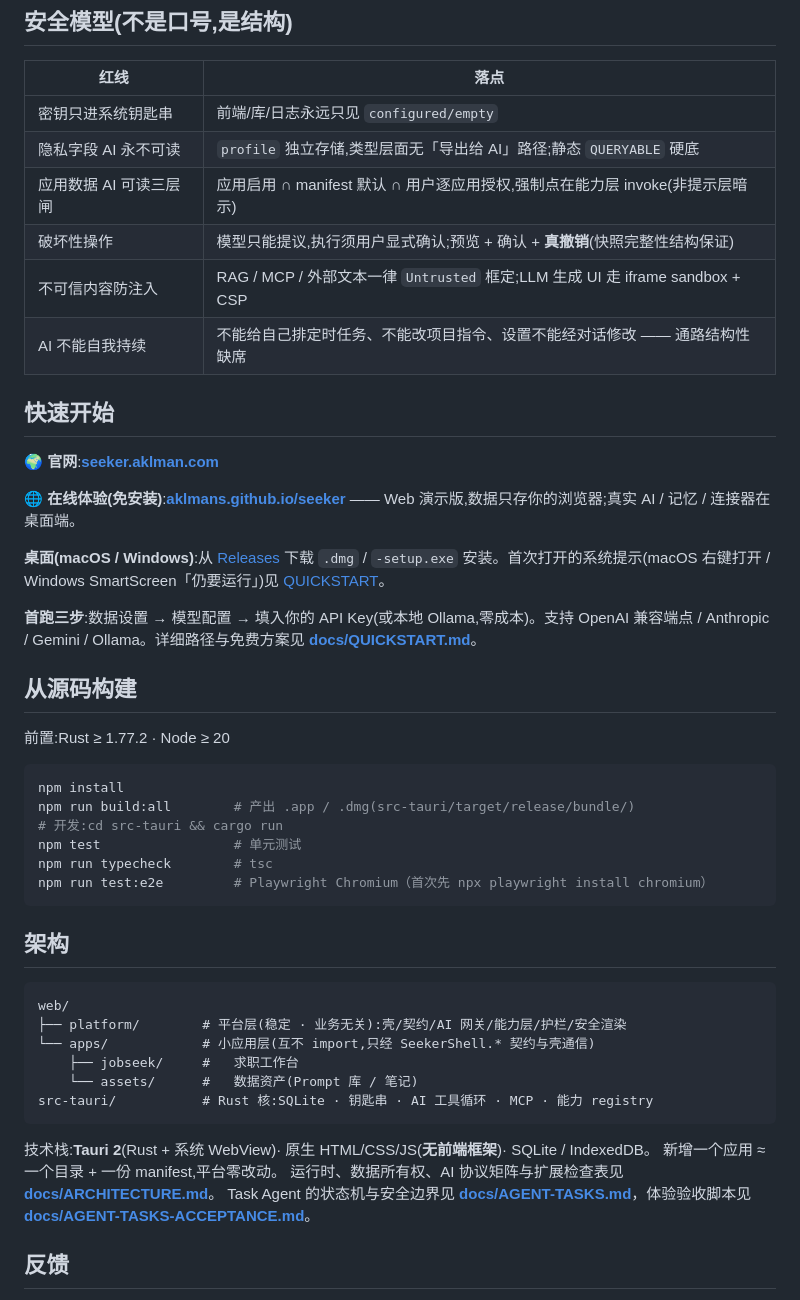
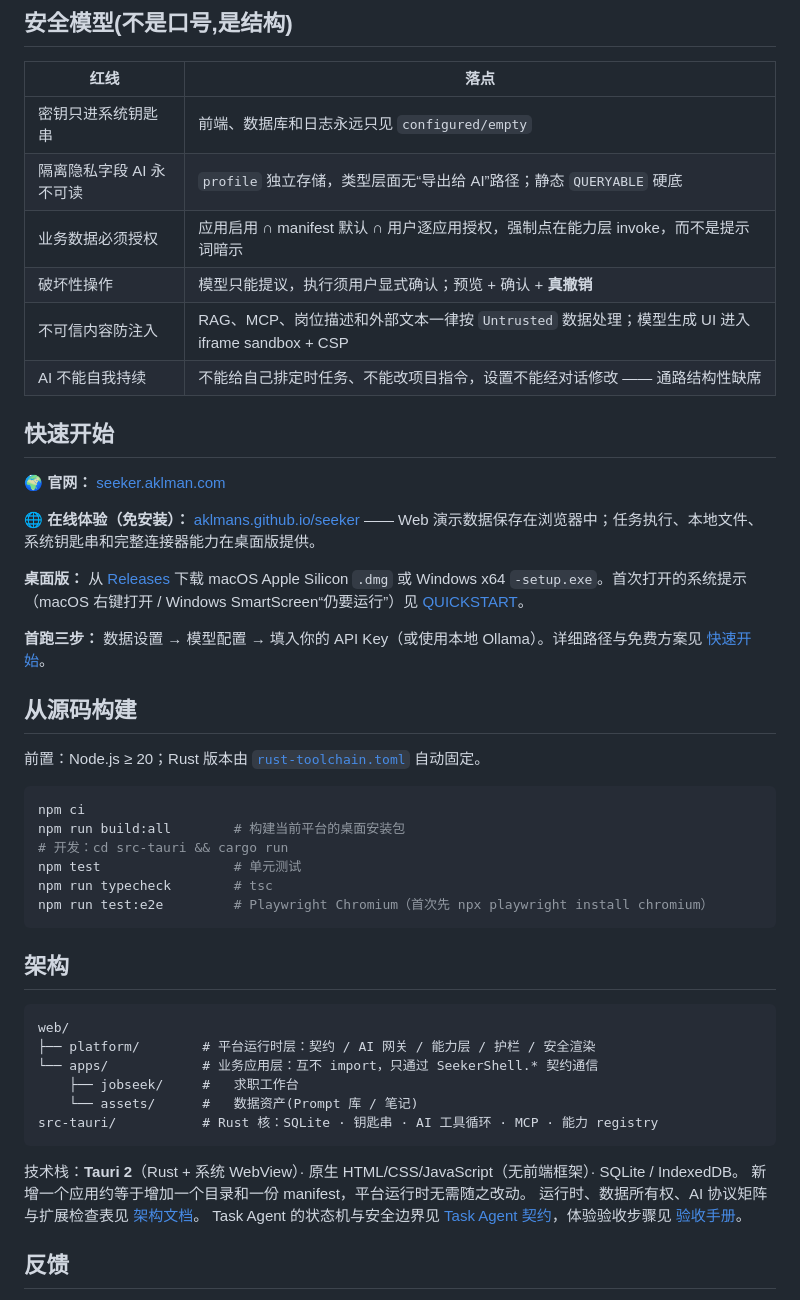
Before and after one commit to aklmans/seeker, a Markdown page: README.md, the part around one of its changes. Rendered like a GitHub page.

````diff
--- a/README.md
+++ b/README.md
@@ -26,31 +33,31 @@
 
 | 红线 | 落点 |
 |---|---|
-| 密钥只进系统钥匙串 | 前端/库/日志永远只见 `configured/empty` |
-| 隐私字段 AI 永不可读 | `profile` 独立存储,类型层面无「导出给 AI」路径;静态 `QUERYABLE` 硬底 |
-| 应用数据 AI 可读三层闸 | 应用启用 ∩ manifest 默认 ∩ 用户逐应用授权,强制点在能力层 invoke(非提示层暗示) |
-| 破坏性操作 | 模型只能提议,执行须用户显式确认;预览 + 确认 + **真撤销**(快照完整性结构保证) |
-| 不可信内容防注入 | RAG / MCP / 外部文本一律 `Untrusted` 框定;LLM 生成 UI 走 iframe sandbox + CSP |
-| AI 不能自我持续 | 不能给自己排定时任务、不能改项目指令、设置不能经对话修改 —— 通路结构性缺席 |
+| 密钥只进系统钥匙串 | 前端、数据库和日志永远只见 `configured/empty` |
+| 隔离隐私字段 AI 永不可读 | `profile` 独立存储，类型层面无“导出给 AI”路径；静态 `QUERYABLE` 硬底 |
+| 业务数据必须授权 | 应用启用 ∩ manifest 默认 ∩ 用户逐应用授权，强制点在能力层 invoke，而不是提示词暗示 |
+| 破坏性操作 | 模型只能提议，执行须用户显式确认；预览 + 确认 + **真撤销** |
+| 不可信内容防注入 | RAG、MCP、岗位描述和外部文本一律按 `Untrusted` 数据处理；模型生成 UI 进入 iframe sandbox + CSP |
+| AI 不能自我持续 | 不能给自己排定时任务、不能改项目指令，设置不能经对话修改 —— 通路结构性缺席 |
 
 ## 快速开始
 
-**🌍 官网**:**[seeker.aklman.com](https://seeker.aklman.com/)**
+**🌍 官网：** [seeker.aklman.com](https://seeker.aklman.com/)
 
-**🌐 在线体验(免安装)**:**[aklmans.github.io/seeker](https://aklmans.github.io/seeker/)** —— Web 演示版,数据只存你的浏览器;真实 AI / 记忆 / 连接器在桌面端。
+**🌐 在线体验（免安装）：** [aklmans.github.io/seeker](https://aklmans.github.io/seeker/) —— Web 演示数据保存在浏览器中；任务执行、本地文件、系统钥匙串和完整连接器能力在桌面版提供。
 
-**桌面(macOS / Windows)**:从 [Releases](../../releases) 下载 `.dmg` / `-setup.exe` 安装。首次打开的系统提示(macOS 右键打开 / Windows SmartScreen「仍要运行」)见 [QUICKSTART](docs/QUICKSTART.md)。
+**桌面版：** 从 [Releases](https://github.com/aklmans/seeker/releases/latest) 下载 macOS Apple Silicon `.dmg` 或 Windows x64 `-setup.exe`。首次打开的系统提示（macOS 右键打开 / Windows SmartScreen“仍要运行”）见 [QUICKSTART](docs/QUICKSTART.md)。
 
-**首跑三步**:数据设置 → 模型配置 → 填入你的 API Key(或本地 Ollama,零成本)。支持 OpenAI 兼容端点 / Anthropic / Gemini / Ollama。详细路径与免费方案见 **[docs/QUICKSTART.md](docs/QUICKSTART.md)**。
+**首跑三步：** 数据设置 → 模型配置 → 填入你的 API Key（或使用本地 Ollama）。详细路径与免费方案见 [快速开始](docs/QUICKSTART.md)。
 
 ## 从源码构建
 
-前置:Rust ≥ 1.77.2 · Node ≥ 20
+前置：Node.js ≥ 20；Rust 版本由 [`rust-toolchain.toml`](rust-toolchain.toml) 自动固定。
 
 ```bash
-npm install
-npm run build:all        # 产出 .app / .dmg(src-tauri/target/release/bundle/)
-# 开发:cd src-tauri && cargo run
+npm ci
+npm run build:all        # 构建当前平台的桌面安装包
+# 开发：cd src-tauri && cargo run
 npm test                 # 单元测试
 npm run typecheck        # tsc
 npm run test:e2e         # Playwright Chromium（首次先 npx playwright install chromium）
@@ -60,17 +67,17 @@ npm run test:e2e         # Playwright Chromium（首次先 npx playwright instal
 
 ```
 web/
-├── platform/        # 平台层(稳定 · 业务无关):壳/契约/AI 网关/能力层/护栏/安全渲染
-└── apps/            # 小应用层(互不 import,只经 SeekerShell.* 契约与壳通信)
+├── platform/        # 平台运行时层：契约 / AI 网关 / 能力层 / 护栏 / 安全渲染
+└── apps/            # 业务应用层：互不 import，只通过 SeekerShell.* 契约通信
     ├── jobseek/     #   求职工作台
     └── assets/      #   数据资产(Prompt 库 / 笔记)
-src-tauri/           # Rust 核:SQLite · 钥匙串 · AI 工具循环 · MCP · 能力 registry
+src-tauri/           # Rust 核：SQLite · 钥匙串 · AI 工具循环 · MCP · 能力 registry
 ```
 
-技术栈:**Tauri 2**(Rust + 系统 WebView)· 原生 HTML/CSS/JS(**无前端框架**)· SQLite / IndexedDB。
-新增一个应用 ≈ 一个目录 + 一份 manifest,平台零改动。
-运行时、数据所有权、AI 协议矩阵与扩展检查表见 **[docs/ARCHITECTURE.md](docs/ARCHITECTURE.md)**。
-Task Agent 的状态机与安全边界见 **[docs/AGENT-TASKS.md](docs/AGENT-TASKS.md)**，体验验收脚本见 **[docs/AGENT-TASKS-ACCEPTANCE.md](docs/AGENT-TASKS-ACCEPTANCE.md)**。
+技术栈：**Tauri 2**（Rust + 系统 WebView）· 原生 HTML/CSS/JavaScript（无前端框架）· SQLite / IndexedDB。
+新增一个应用约等于增加一个目录和一份 manifest，平台运行时无需随之改动。
+运行时、数据所有权、AI 协议矩阵与扩展检查表见 [架构文档](docs/ARCHITECTURE.md)。
+Task Agent 的状态机与安全边界见 [Task Agent 契约](docs/AGENT-TASKS.md)，体验验收步骤见 [验收手册](docs/AGENT-TASKS-ACCEPTANCE.md)。
 
 ## 反馈
 
````
Also changed, not shown: other parts of README.md (+19 -12 lines), CLAUDE.md (+6 -6 lines), docs/screenshots/04-task-agent.png (added), 1 other file.
